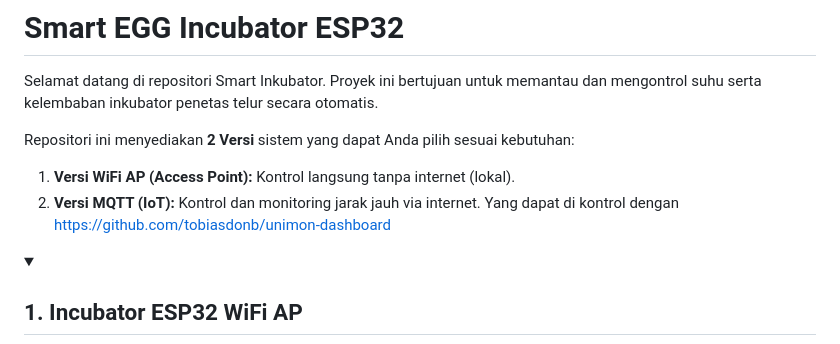
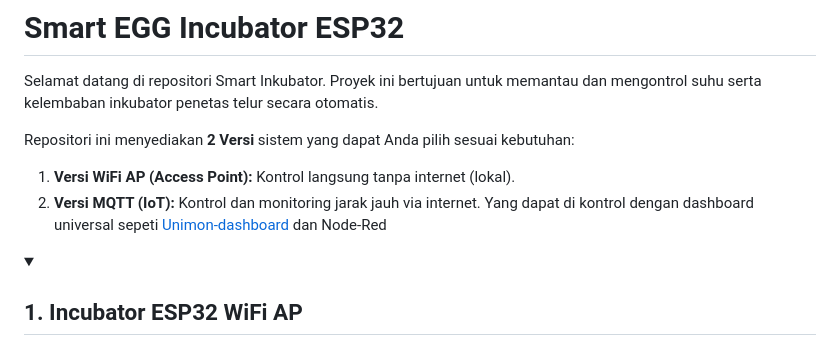
Before and after one commit to okapmna/incubatorESP32WiFiAP, a Markdown page: README.md, the part around the change. GitHub-like rendering; folded sections open.

Commit message:
Revise description in README
Updated the link for the Unimon-dashboard and clarified its usage.

```diff
--- a/README.md
+++ b/README.md
@@ -4,7 +4,7 @@ Selamat datang di repositori Smart Inkubator. Proyek ini bertujuan untuk memanta
 
 Repositori ini menyediakan **2 Versi** sistem yang dapat Anda pilih sesuai kebutuhan:
 1.  **Versi WiFi AP (Access Point):** Kontrol langsung tanpa internet (lokal).
-2.  **Versi MQTT (IoT):** Kontrol dan monitoring jarak jauh via internet. Yang dapat di kontrol dengan https://github.com/tobiasdonb/unimon-dashboard
+2.  **Versi MQTT (IoT):** Kontrol dan monitoring jarak jauh via internet. Yang dapat di kontrol dengan dashboard universal sepeti [Unimon-dashboard](https://github.com/okapmna/unimon-dashboard.git) dan Node-Red
 
 
 <details>
```
